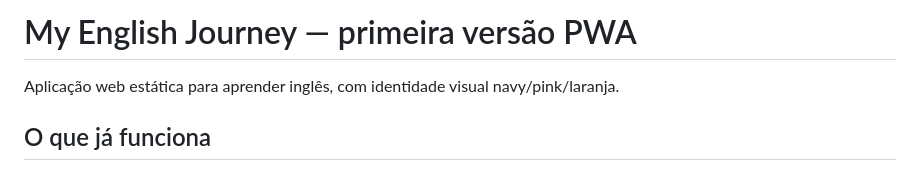
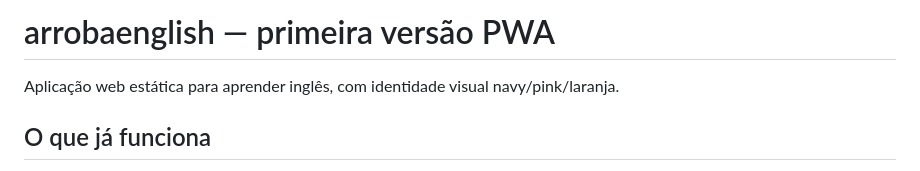
Before and after one commit to arrobafla-blip/myenglish, a Markdown page: README.md, the part around the change. Drawn GitHub-style.

```diff
--- a/README.md
+++ b/README.md
@@ -1,4 +1,4 @@
-# My English Journey — primeira versão PWA
+# arrobaenglish — primeira versão PWA
 
 Aplicação web estática para aprender inglês, com identidade visual navy/pink/laranja.
 
```
